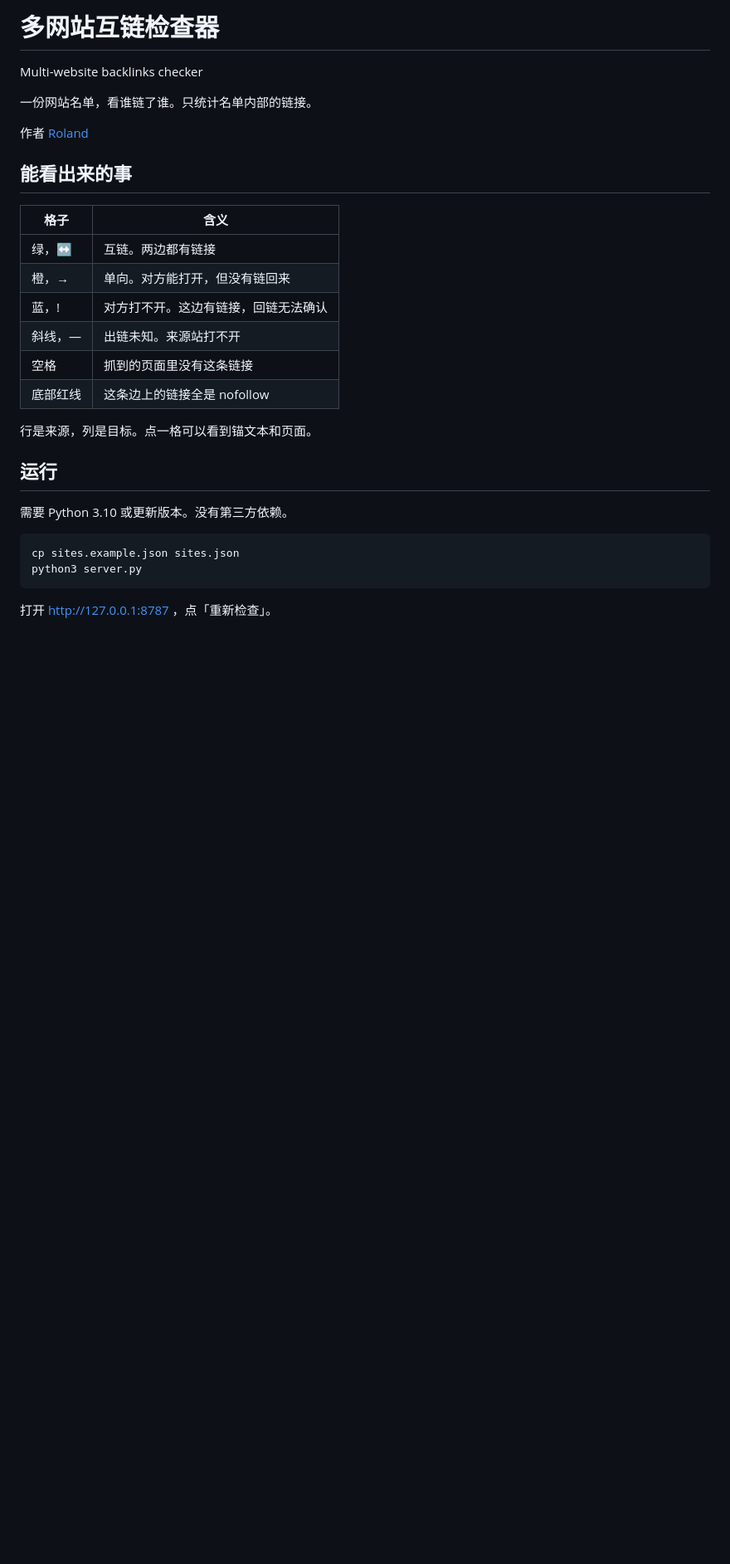
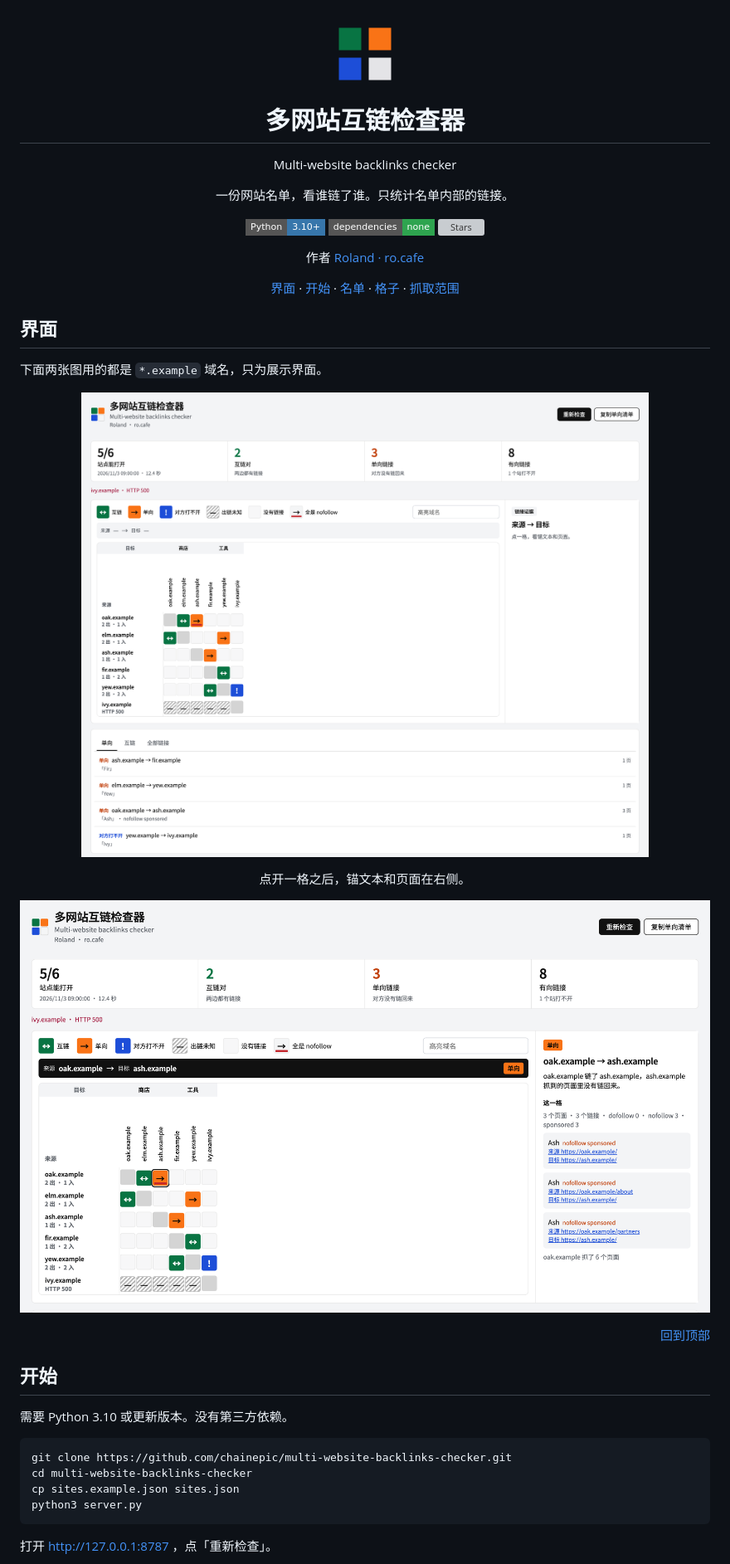
Before and after one commit to chainepic/multi-website-backlinks-checker, a Markdown page: README.md, the part around one of its changes. Shown at 83% size. GitHub-like rendering; pictures changed too: docs/detail.png (added), docs/logo.png (added), docs/preview.png (added); badges without logos; blank space fills up the shorter version; grey boxes are pictures that could not be loaded.

Commit message:
Show the checker with example domains and a proper README.
The screenshots stay on fictional hosts so a private site list is not published.

Co-authored-by: Cursor <cursoragent@cursor.com>

````diff
--- a/README.md
+++ b/README.md
@@ -1,29 +1,58 @@
-# 多网站互链检查器
+<a id="readme-top"></a>
 
-Multi-website backlinks checker
+<div align="center">
+  <img src="docs/logo.png" alt="" width="72" height="72">
 
-一份网站名单，看谁链了谁。只统计名单内部的链接。
+  <h1>多网站互链检查器</h1>
 
-作者 [Roland](https://ro.cafe)
+  <p>Multi-website backlinks checker</p>
 
-## 能看出来的事
+  <p>一份网站名单，看谁链了谁。只统计名单内部的链接。</p>
 
-| 格子 | 含义 |
-| --- | --- |
-| 绿，↔ | 互链。两边都有链接 |
-| 橙，→ | 单向。对方能打开，但没有链回来 |
-| 蓝，! | 对方打不开。这边有链接，回链无法确认 |
-| 斜线，— | 出链未知。来源站打不开 |
-| 空格 | 抓到的页面里没有这条链接 |
-| 底部红线 | 这条边上的链接全是 nofollow |
+  <p>
+    <a href="https://www.python.org/"><img src="https://img.shields.io/badge/Python-3.10+-3776AB?style=flat-square&logo=python&logoColor=white" alt="Python 3.10+"></a>
+    <img src="https://img.shields.io/badge/dependencies-none-2ea44f?style=flat-square" alt="没有第三方依赖">
+    <a href="https://github.com/chainepic/multi-website-backlinks-checker/stargazers"><img src="https://img.shields.io/github/stars/chainepic/multi-website-backlinks-checker?style=flat-square" alt="Stars"></a>
+  </p>
 
-行是来源，列是目标。点一格可以看到锚文本和页面。
+  <p>作者 <a href="https://ro.cafe">Roland · ro.cafe</a></p>
 
-## 运行
+  <p>
+    <a href="#界面">界面</a>
+    ·
+    <a href="#开始">开始</a>
+    ·
+    <a href="#名单">名单</a>
+    ·
+    <a href="#格子">格子</a>
+    ·
+    <a href="#抓取范围">抓取范围</a>
+  </p>
+</div>
+
+## 界面
+
+下面两张图用的都是 `*.example` 域名，只为展示界面。
+
+<p align="center">
+  <img src="docs/preview.png" alt="矩阵和单向清单。域名均为 example。" width="100%">
+</p>
+
+<p align="center">点开一格之后，锚文本和页面在右侧。</p>
+
+<p align="center">
+  <img src="docs/detail.png" alt="oak.example 指向 ash.example 的链接证据。域名均为 example。" width="100%">
+</p>
+
+<p align="right"><a href="#readme-top">回到顶部</a></p>
+
+## 开始
 
 需要 Python 3.10 或更新版本。没有第三方依赖。
 
 ```bash
+git clone https://github.com/chainepic/multi-website-backlinks-checker.git
+cd multi-website-backlinks-checker
 cp sites.example.json sites.json
 python3 server.py
 ```
````
Also changed, not shown: other parts of README.md (+34 -5 lines).
